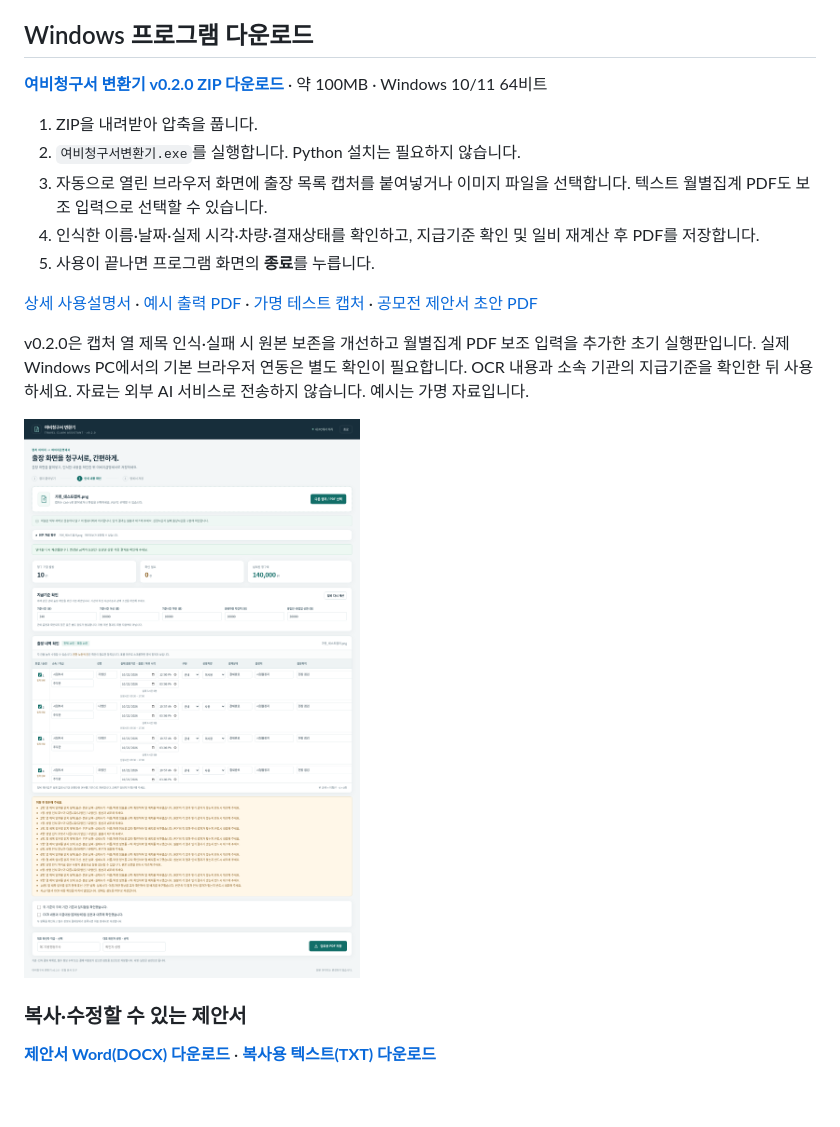
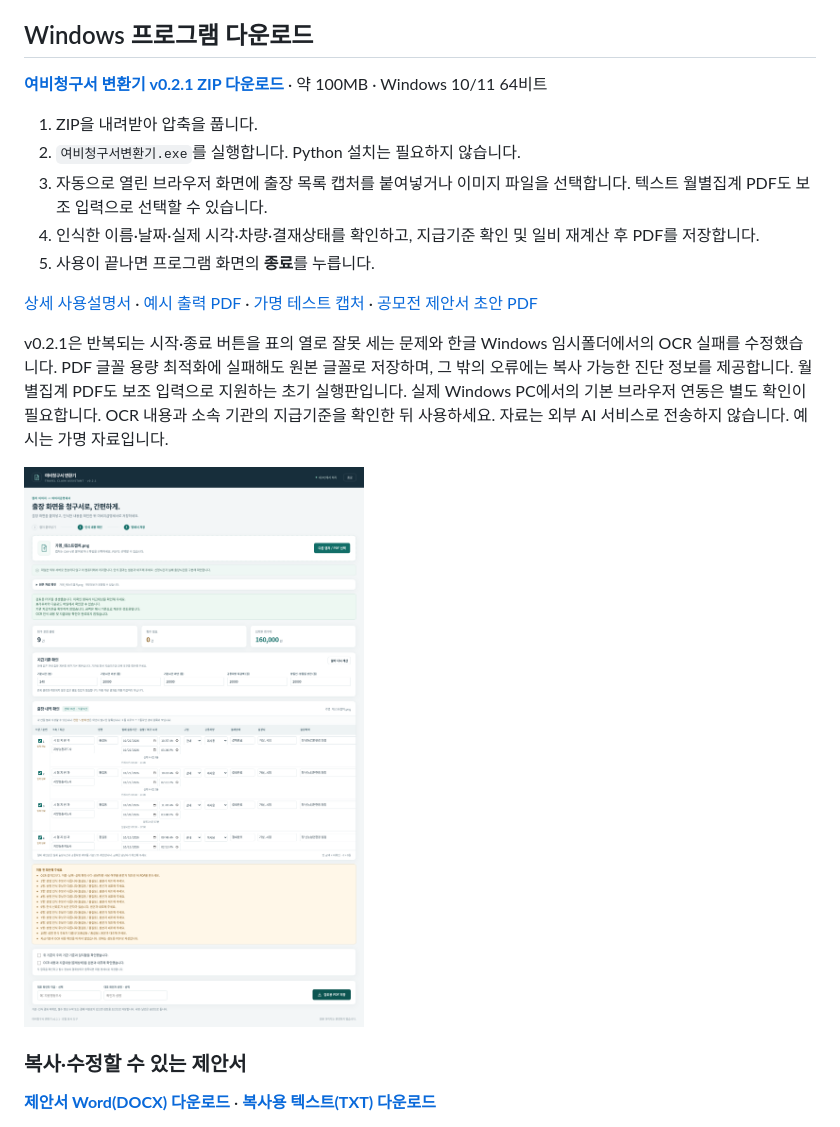
Before and after one commit to himmelzu/ai, a Markdown page: README.md, the part around the change. Drawn GitHub-style; pictures changed too: downloads/app-screenshot.png; blank space fills up the shorter version.

Commit message:
Fix button-grid detection and Korean Windows OCR paths; preserve PDF on font optimization failures

```diff
--- a/README.md
+++ b/README.md
@@ -4,7 +4,7 @@
 
 ## Windows 프로그램 다운로드
 
-**[여비청구서 변환기 v0.2.0 ZIP 다운로드](https://github.com/himmelzu/ai/raw/refs/heads/main/downloads/TravelClaim-Windows-v0.2.0.zip)** · 약 100MB · Windows 10/11 64비트
+**[여비청구서 변환기 v0.2.1 ZIP 다운로드](https://github.com/himmelzu/ai/raw/refs/heads/main/downloads/TravelClaim-Windows-v0.2.1.zip)** · 약 100MB · Windows 10/11 64비트
 
 1. ZIP을 내려받아 압축을 풉니다.
 2. `여비청구서변환기.exe`를 실행합니다. Python 설치는 필요하지 않습니다.
@@ -14,7 +14,7 @@
 
 [상세 사용설명서](docs/사용설명서.md) · [예시 출력 PDF](downloads/example-statement.pdf) · [가명 테스트 캡처](downloads/example-capture.png) · [공모전 제안서 초안 PDF](downloads/contest-proposal.pdf)
 
-v0.2.0은 캡처 열 제목 인식·실패 시 원본 보존을 개선하고 월별집계 PDF 보조 입력을 추가한 초기 실행판입니다. 실제 Windows PC에서의 기본 브라우저 연동은 별도 확인이 필요합니다. OCR 내용과 소속 기관의 지급기준을 확인한 뒤 사용하세요. 자료는 외부 AI 서비스로 전송하지 않습니다. 예시는 가명 자료입니다.
+v0.2.1은 반복되는 시작·종료 버튼을 표의 열로 잘못 세는 문제와 한글 Windows 임시폴더에서의 OCR 실패를 수정했습니다. PDF 글꼴 용량 최적화에 실패해도 원본 글꼴로 저장하며, 그 밖의 오류에는 복사 가능한 진단 정보를 제공합니다. 월별집계 PDF도 보조 입력으로 지원하는 초기 실행판입니다. 실제 Windows PC에서의 기본 브라우저 연동은 별도 확인이 필요합니다. OCR 내용과 소속 기관의 지급기준을 확인한 뒤 사용하세요. 자료는 외부 AI 서비스로 전송하지 않습니다. 예시는 가명 자료입니다.
 
 ![프로그램 화면 — 가명 자료](downloads/app-screenshot.png)
 
```
Also changed, not shown: docs/사용설명서.md (+12 -4 lines), downloads/example-capture.png, 14 other files.
